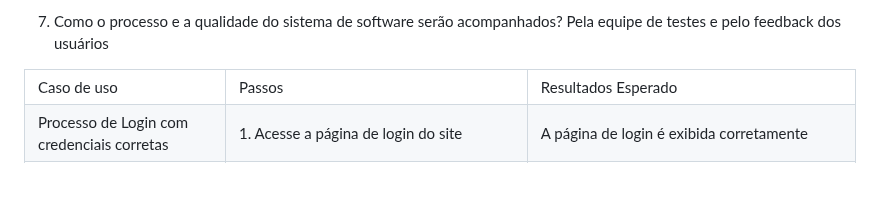
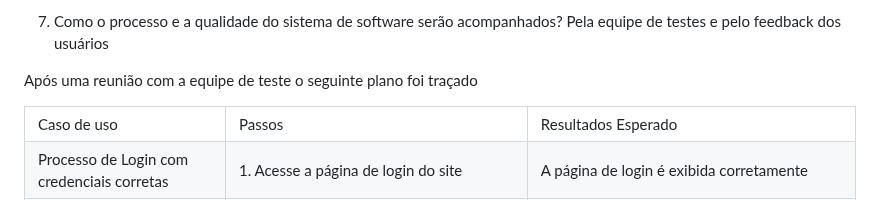
Before and after one commit to ICEI-PUC-Minas-PMV-ADS/PMV-ADS-2023-1-E1-PROJ-WEB-T15-Time3-CineGuide, a Markdown page: docs/08-Plano de Testes de Software.md, the part around the change. Drawn GitHub-style; blank space fills up the shorter version.

Commit message:
Update 08-Plano de Testes de Software.md
Edição de texto

```diff
--- a/docs/08-Plano de Testes de Software.md
+++ b/docs/08-Plano de Testes de Software.md
@@ -26,6 +26,7 @@ Algumas das dependências durante o processo de desenvolvimento são:
 7. Como o processo e a qualidade do sistema de software serão acompanhados?
 Pela equipe de testes e pelo feedback dos usuários
 
+Após uma reunião com a equipe de teste o seguinte plano foi traçado
 <table border="1">
     <tr>
         <td>Caso de uso</td>
```
